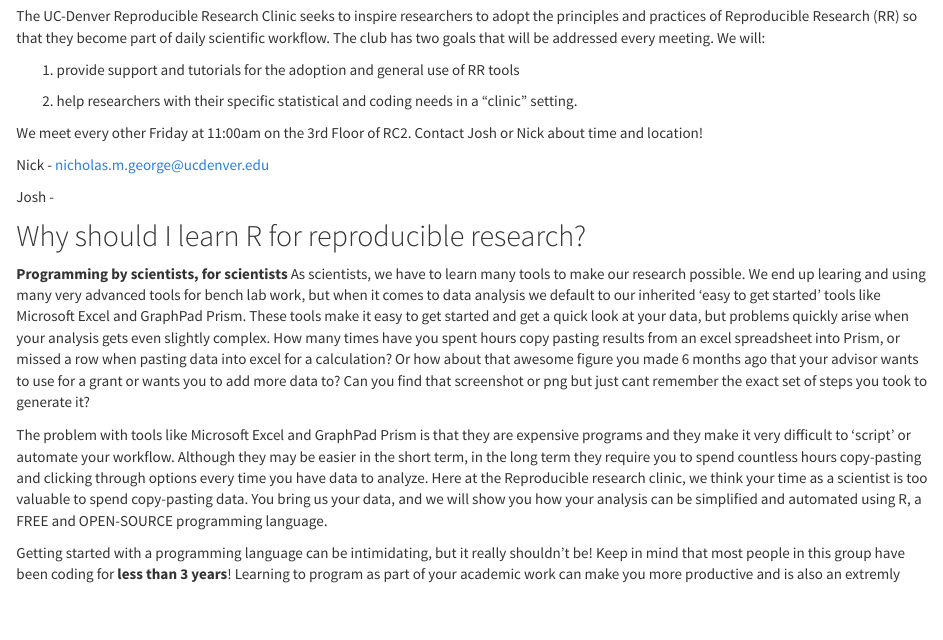
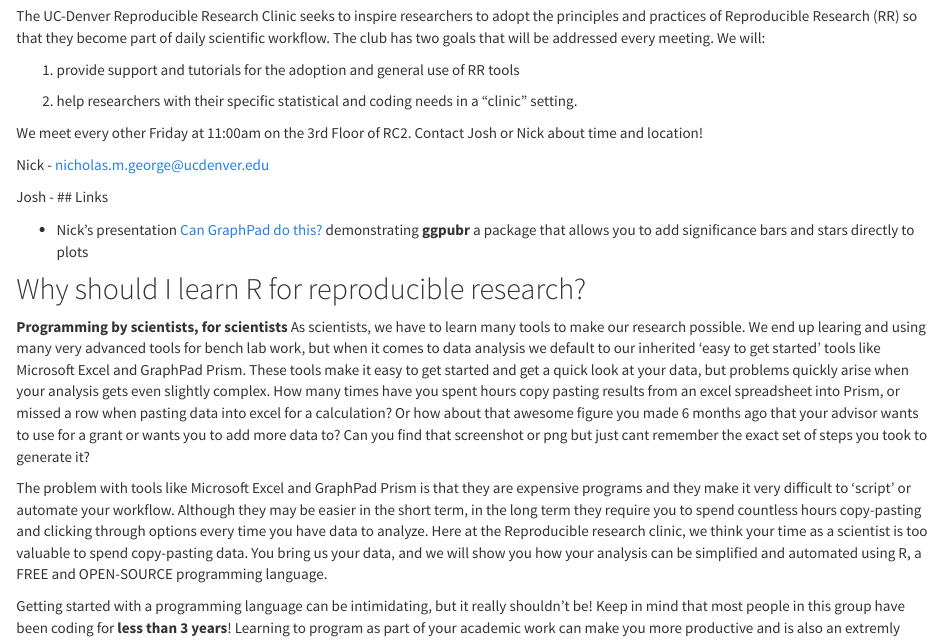
Before and after one commit to UCD-Reproducible-research-clinic/UCD-Reproducible-research-clinic.github.io, an R Markdown document (analysis/about.Rmd): the page in a window 1100 px wide, from 180 px down. Rendered offline with R 4.5, knitr and Pandoc, with nearby package versions.

Commit message:
updated analysis/about page with presentation

```diff
--- a/analysis/about.Rmd
+++ b/analysis/about.Rmd
@@ -17,6 +17,10 @@
 Nick - nicholas.m.george@ucdenver.edu
 
 Josh -
+## Links
+
+- Nick's presentation [Can GraphPad do this?](https://ucd-reproducible-research-clinic.github.io/can-graphpad-do-this/p-value-plots.html) demonstrating __ggpubr__ a package that allows you to add significance bars and stars directly to plots
+
 
 ## Why should I learn R for reproducible research?
 **Programming by scientists, for scientists**
```
